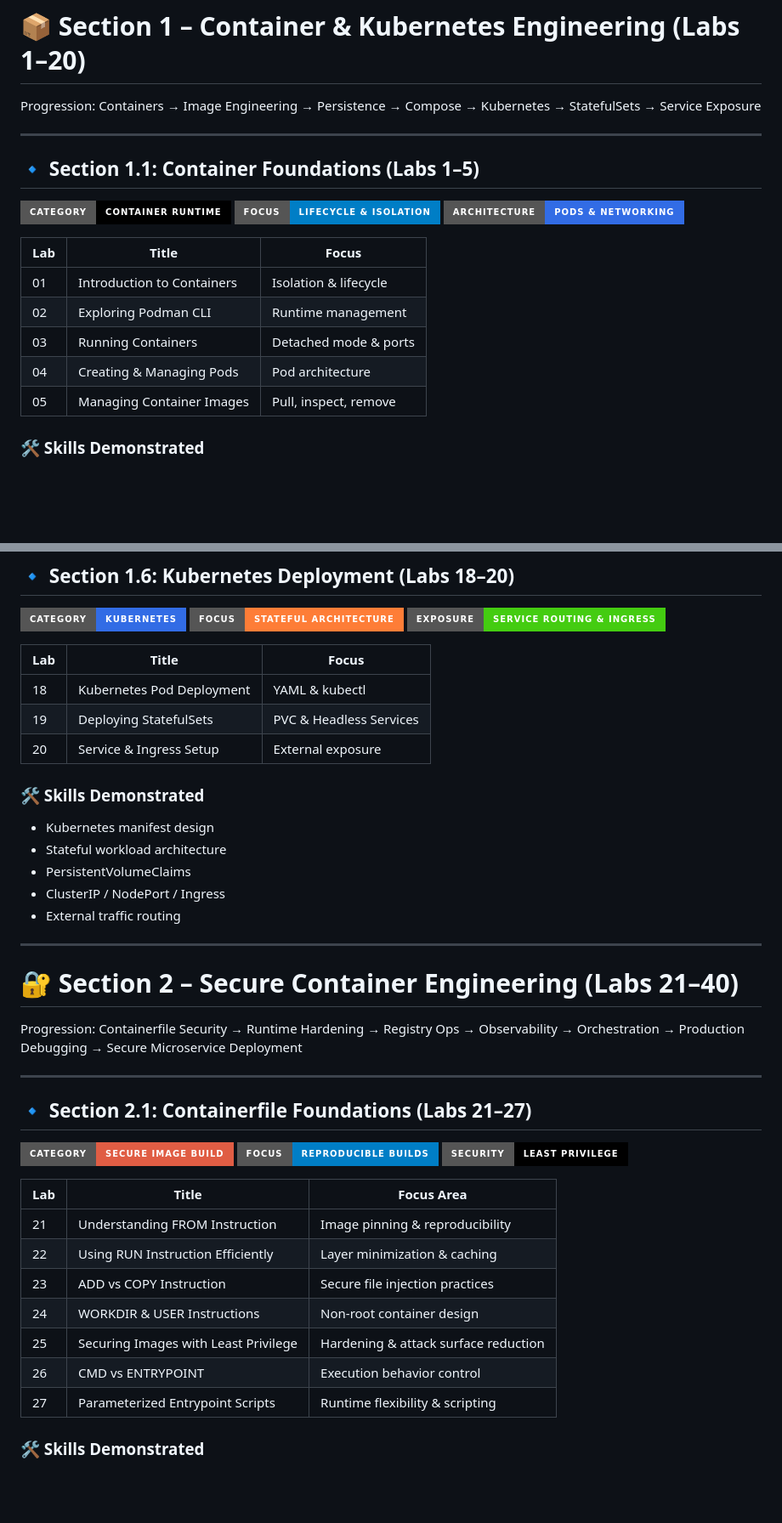
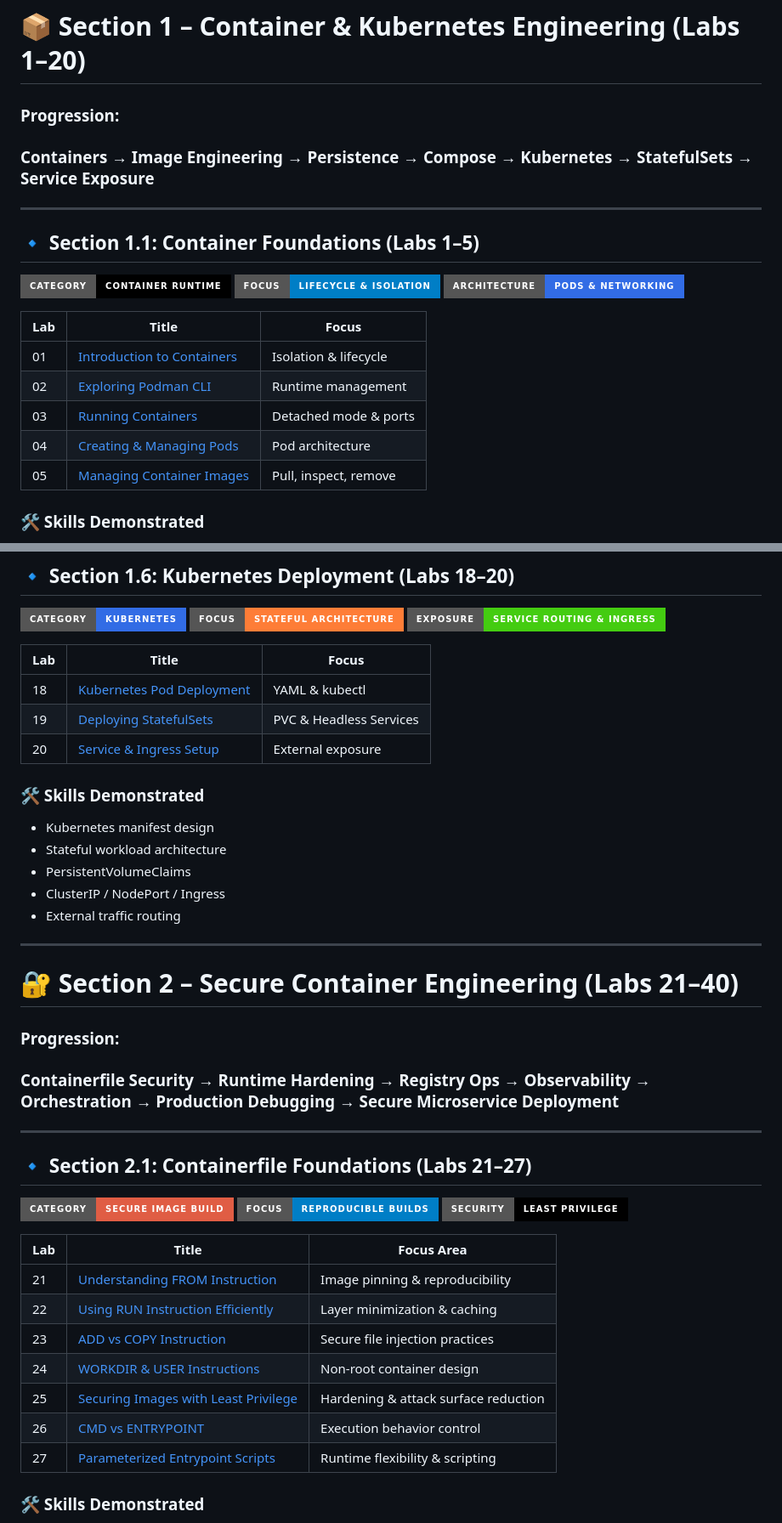
Before and after one commit to abdul4rehman215/Red-Hat-Certified-Specialist-in-Containers, a Markdown page: README.md, 2 parts joined by grey strips. Shown at 85% size. Rendered like a GitHub page; badges without logos; blank space fills up the shorter version.

```diff
--- a/README.md
+++ b/README.md
@@ -130,8 +135,8 @@ Each lab includes:
 
 # 📦 Section 1 – Container & Kubernetes Engineering (Labs 1–20)
 
-Progression:
-Containers → Image Engineering → Persistence → Compose → Kubernetes → StatefulSets → Service Exposure
+### Progression:
+### Containers → Image Engineering → Persistence → Compose → Kubernetes → StatefulSets → Service Exposure
 
 ---
 
@@ -147,11 +152,11 @@ Containers → Image Engineering → Persistence → Compose → Kubernetes →
 
 | Lab | Title | Focus |
 |-----|-------|-------|
-| 01 | Introduction to Containers | Isolation & lifecycle |
-| 02 | Exploring Podman CLI | Runtime management |
-| 03 | Running Containers | Detached mode & ports |
-| 04 | Creating & Managing Pods | Pod architecture |
-| 05 | Managing Container Images | Pull, inspect, remove |
+| 01 | [Introduction to Containers](lab01-introduction-to-containers) | Isolation & lifecycle |
+| 02 | [Exploring Podman CLI](lab02-exploring-podman-cli) | Runtime management |
+| 03 | [Running Containers](lab03-running-containers-with-podman) | Detached mode & ports |
+| 04 | [Creating & Managing Pods](lab04-creating-and-managing-pods) | Pod architecture |
+| 05 | [Managing Container Images](lab05-managing-container-images) | Pull, inspect, remove |
 
 ### 🛠 Skills Demonstrated
 - Container lifecycle management
@@ -271,9 +276,9 @@ Containers → Image Engineering → Persistence → Compose → Kubernetes →
 
 | Lab | Title | Focus |
 |-----|-------|-------|
-| 18 | Kubernetes Pod Deployment | YAML & kubectl |
-| 19 | Deploying StatefulSets | PVC & Headless Services |
-| 20 | Service & Ingress Setup | External exposure |
+| 18 | [Kubernetes Pod Deployment](lab18-kubernetes-pod-deployment) | YAML & kubectl |
+| 19 | [Deploying StatefulSets](lab19-deploying-statefulsets) | PVC & Headless Services |
+| 20 | [Service & Ingress Setup](lab20-service-and-ingress-setup) | External exposure |
 
 ### 🛠 Skills Demonstrated
 - Kubernetes manifest design
@@ -286,8 +291,8 @@ Containers → Image Engineering → Persistence → Compose → Kubernetes →
 
 # 🔐 Section 2 – Secure Container Engineering (Labs 21–40)
 
-Progression:
-Containerfile Security → Runtime Hardening → Registry Ops → Observability → Orchestration → Production Debugging → Secure Microservice Deployment
+### Progression:
+### Containerfile Security → Runtime Hardening → Registry Ops → Observability → Orchestration → Production Debugging → Secure Microservice Deployment
 
 ---
 
@@ -303,13 +308,13 @@ Containerfile Security → Runtime Hardening → Registry Ops → Observability
 
 | Lab | Title | Focus Area |
 |-----|-------|------------|
-| 21 | Understanding FROM Instruction | Image pinning & reproducibility |
-| 22 | Using RUN Instruction Efficiently | Layer minimization & caching |
-| 23 | ADD vs COPY Instruction | Secure file injection practices |
-| 24 | WORKDIR & USER Instructions | Non-root container design |
-| 25 | Securing Images with Least Privilege | Hardening & attack surface reduction |
-| 26 | CMD vs ENTRYPOINT | Execution behavior control |
-| 27 | Parameterized Entrypoint Scripts | Runtime flexibility & scripting |
+| 21 | [Understanding FROM Instruction](lab21-understanding-from-instruction) | Image pinning & reproducibility |
+| 22 | [Using RUN Instruction Efficiently](lab22-using-run-instruction-efficiently) | Layer minimization & caching |
+| 23 | [ADD vs COPY Instruction](lab23-add-vs-copy-instruction) | Secure file injection practices |
+| 24 | [WORKDIR & USER Instructions](lab24-setting-workdir-and-user-instructions) | Non-root container design |
+| 25 | [Securing Images with Least Privilege](lab25-securing-images-with-least-privilege) | Hardening & attack surface reduction |
+| 26 | [CMD vs ENTRYPOINT](lab26-cmd-vs-entrypoint-instructions) | Execution behavior control |
+| 27 | [Parameterized Entrypoint Scripts](lab27-parameterized-entrypoint-scripts) | Runtime flexibility & scripting |
 
 ### 🛠 Skills Demonstrated
 - Production-grade Containerfile authoring
```
Also changed, not shown: other parts of README.md (+39 -34 lines).
